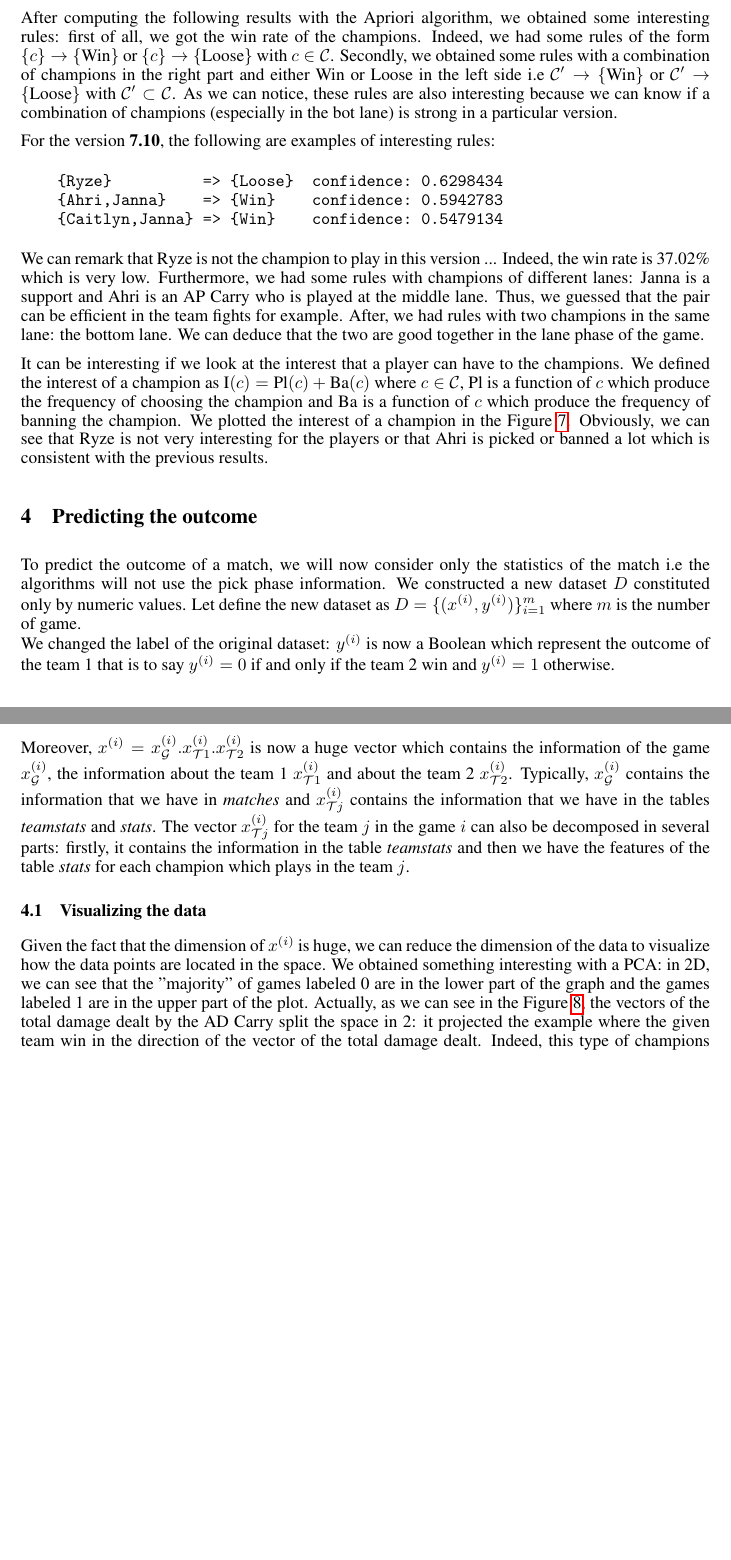
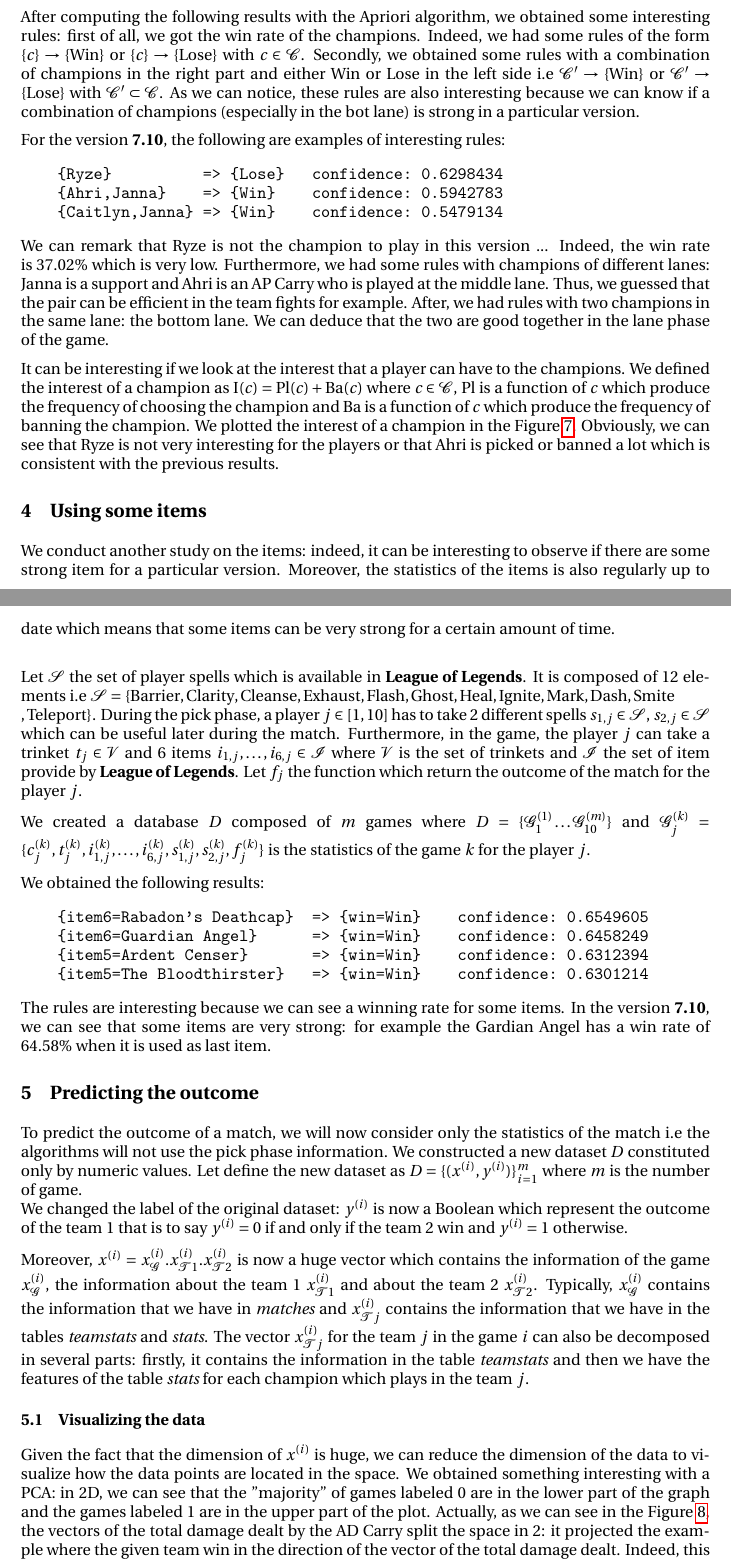
Before and after one commit to paulviallard/data_mining, a LaTeX paper (report/main.tex): two parts of pages 3 and 4 of 9 before the commit and two parts of pages 3 and 4 of 11 after it, joined at a grey line, cut so that both start at the same text, the shorter picture padded with empty space. Compiled offline with pdfLaTeX.

Commit message:
feat: finish the report

```diff
--- a/report/main.tex
+++ b/report/main.tex
@@ -8,6 +8,7 @@
 \usepackage{url}
 \usepackage{amsfonts}
 \usepackage{amsmath}
+\usepackage{fourier}
 \usepackage{graphicx}
 \usepackage{wrapfig}
 \usepackage{lscape}
@@ -21,7 +22,7 @@
 \def\available#1{\champion_\mathcal{A}^{#1}}
 \def\team#1{\mathcal{T}_{#1}}
 \def\win{\text{Win}}
-\def\loose{\text{Loose}}
+\def\lose{\text{Lose}}
 \def\rules#1#2{#1 \rightarrow #2}
 \def\interest#1{\text{I}(#1)}
 \def\inTplay{\text{Pl}}
@@ -33,6 +34,10 @@
 \def\risk#1{R(#1)}
 \def\proba#1{P(#1)}
 \def\reg{\alpha}
+\def\summonerItem{\mathcal{I}}
+\def\summonerTrinket{\mathcal{V}}
+\def\summonerSpell{\mathcal{S}}
+\def\game{\mathcal{G}}
 
 \title{Can we predict the outcome of a match in League of Legends ? Yes, we can !}
 
@@ -97,11 +104,11 @@ Before the beginning of the game, we can have an estimation of the outcome: if a
 
-To mine with the association rules, we created a database $\database$ composed of $m$ games with the items $\items=\champion\cup\{\win,\loose\}$ and $\database = \{\team{w}^{(1)}, \team{l}^{(1)},\dots, \team{w}^{(m)}, \team{l}^{(m)}\}$, where $\team{w}^{(k)}=\team{i}^{(k)}\cup\{\win\}$ is the transaction which represents the team $i$ which won the match $k$ and $\team{l}^{(k)}=\team{j}^{(k)}\cup\{\loose\}$ the team $j$ which lost the match $k$.
+To mine with the association rules, we created a database $\database$ composed of $m$ games with the items $\items=\champion\cup\{\win,\lose\}$ and $\database = \{\team{w}^{(1)}, \team{l}^{(1)},\dots, \team{w}^{(m)}, \team{l}^{(m)}\}$, where $\team{w}^{(k)}=\team{i}^{(k)}\cup\{\win\}$ is the transaction which represents the team $i$ which won the match $k$ and $\team{l}^{(k)}=\team{j}^{(k)}\cup\{\lose\}$ the team $j$ which lost the match $k$.
 
-After computing the following results with the Apriori algorithm, we obtained some interesting rules: first of all, we got the win rate of the champions. Indeed, we had some rules of the form $\rules{\{c\}}{\{\win\}}$ or $\rules{\{c\}}{\{\loose\}}$ with $c\in\champion$. Secondly, we obtained some rules with a combination of champions in the right part and either $\win$ or $\loose$ in the left side i.e $\rules{\champion'}{\{\win\}}$ or $\rules{\champion'}{\{\loose\}}$ with $\champion'\subset\champion$. As we can notice, these rules are also interesting because we can know if a combination of champions (especially in the bot lane) is strong in a particular version.
+After computing the following results with the Apriori algorithm, we obtained some interesting rules: first of all, we got the win rate of the champions. Indeed, we had some rules of the form $\rules{\{c\}}{\{\win\}}$ or $\rules{\{c\}}{\{\lose\}}$ with $c\in\champion$. Secondly, we obtained some rules with a combination of champions in the right part and either $\win$ or $\lose$ in the left side i.e $\rules{\champion'}{\{\win\}}$ or $\rules{\champion'}{\{\lose\}}$ with $\champion'\subset\champion$. As we can notice, these rules are also interesting because we can know if a combination of champions (especially in the bot lane) is strong in a particular version.
 
 For the version \version, the following are examples of interesting rules:
 \begin{verbatim}
-    {Ryze}          => {Loose}  confidence: 0.6298434
+    {Ryze}          => {Lose}   confidence: 0.6298434
     {Ahri,Janna}    => {Win}    confidence: 0.5942783
     {Caitlyn,Janna} => {Win}    confidence: 0.5479134
 \end{verbatim}
@@ -109,6 +116,27 @@ We can remark that Ryze is not the champion to play in this version ... Indeed,
 Furthermore, we had some rules with champions of different lanes: Janna is a support and Ahri is an AP Carry who is played at the middle lane. Thus, we guessed that the pair can be efficient in the team fights for example. After, we had rules with two champions in the same lane: the bottom lane. We can deduce that the two are good together in the lane phase of the game.
 
 It can be interesting if we look at the interest that a player can have to the champions. We defined the interest of a champion as $\interest{c}=\inTplay(c)+\inTban(c)$ where $c\in\champion$, $\inTplay$ is a function of $c$ which produce the frequency of choosing the champion and $\inTban$ is a function of $c$ which produce the frequency of banning the champion. We plotted the interest of a champion in the Figure~\ref{fig:freq}. Obviously, we can see that Ryze is not very interesting for the players or that Ahri is picked or banned a lot which is consistent with the previous results.
+
+\section{Using some items}
+
+We conduct another study on the items: indeed, it can be interesting to observe if there are some strong item for a particular version. Moreover, the statistics of the items is also regularly up to date which means that some items can be very strong for a certain amount of time.\\
+
+Let $\summonerSpell$ the set of player spells which is available in \lol. It is composed of 12 elements i.e $\summonerSpell = \{\text{Barrier}, \text{Clarity}, \text{Cleanse}, \text{Exhaust}, \text{Flash}, \text{Ghost}, \text{Heal}, \text{Ignite}, \text{Mark}, \text{Dash}, \text{Smite}\\, \text{Teleport}\}$. During the pick phase, a player $j\in\left[1,10\right]$ has to take 2 different spells $s_{1,j}\in\summonerSpell$, $s_{2,j}\in\summonerSpell$ which can be useful later during the match.
+Furthermore, in the game, the player $j$ can take a trinket $t_j\in \summonerTrinket$ and 6 items $i_{1,j},\dots, i_{6,j}\in \summonerItem$ where $\summonerTrinket$ is the set of trinkets and $\summonerItem$ the set of item provide by \lol.
+Let $f_{j}$ the function which return the outcome of the match for the player $j$.
+
+We created a database $\database$ composed of $m$ games where $\database=\{\game^{(1)}_1\dots\game^{(m)}_{10}\}$ and $\game^{(k)}_{j}=\{c_j^{(k)}, t_j^{(k)}, i_{1,j}^{(k)},\dots, i_{6,j}^{(k)}, s_{1,j}^{(k)}, s_{2,j}^{(k)}, f_j^{(k)}\}$ is the statistics of the game $k$ for the player $j$.
+
+We obtained the following results:
+
+\begin{verbatim}
+    {item6=Rabadon's Deathcap}  => {win=Win}    confidence: 0.6549605
+    {item6=Guardian Angel}      => {win=Win}    confidence: 0.6458249
+    {item5=Ardent Censer}       => {win=Win}    confidence: 0.6312394
+    {item5=The Bloodthirster}   => {win=Win}    confidence: 0.6301214
+\end{verbatim}
+
+The rules are interesting because we can see a winning rate for some items. In the version \version, we can see that some items are very strong: for example the Gardian Angel has a win rate of 64.58\% when it is used as last item.
 
 \section{Predicting the outcome}
 To predict the outcome of a match, we will now consider only the statistics of the match i.e the algorithms will not use the pick phase information. We constructed a new dataset $\database$ constituted only by numeric values. Let define the new dataset as $\database=\{(x^{(i)}, y^{(i)})\}_{i=1}^{m}$ where $m$ is the number of game.\\
```
Also changed, not shown: report/importance.png (added), report/main.tex (16 more changed lines).
